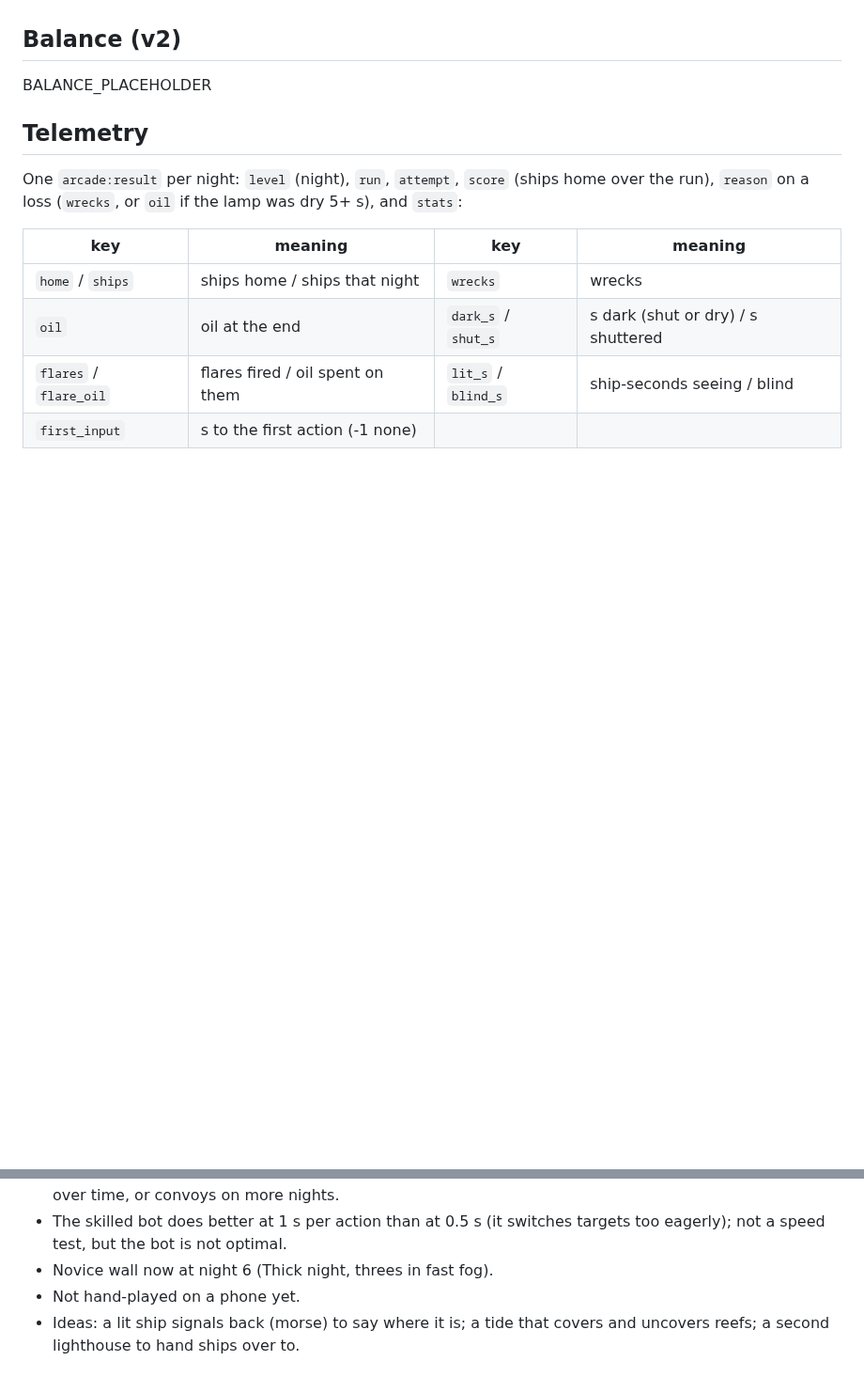
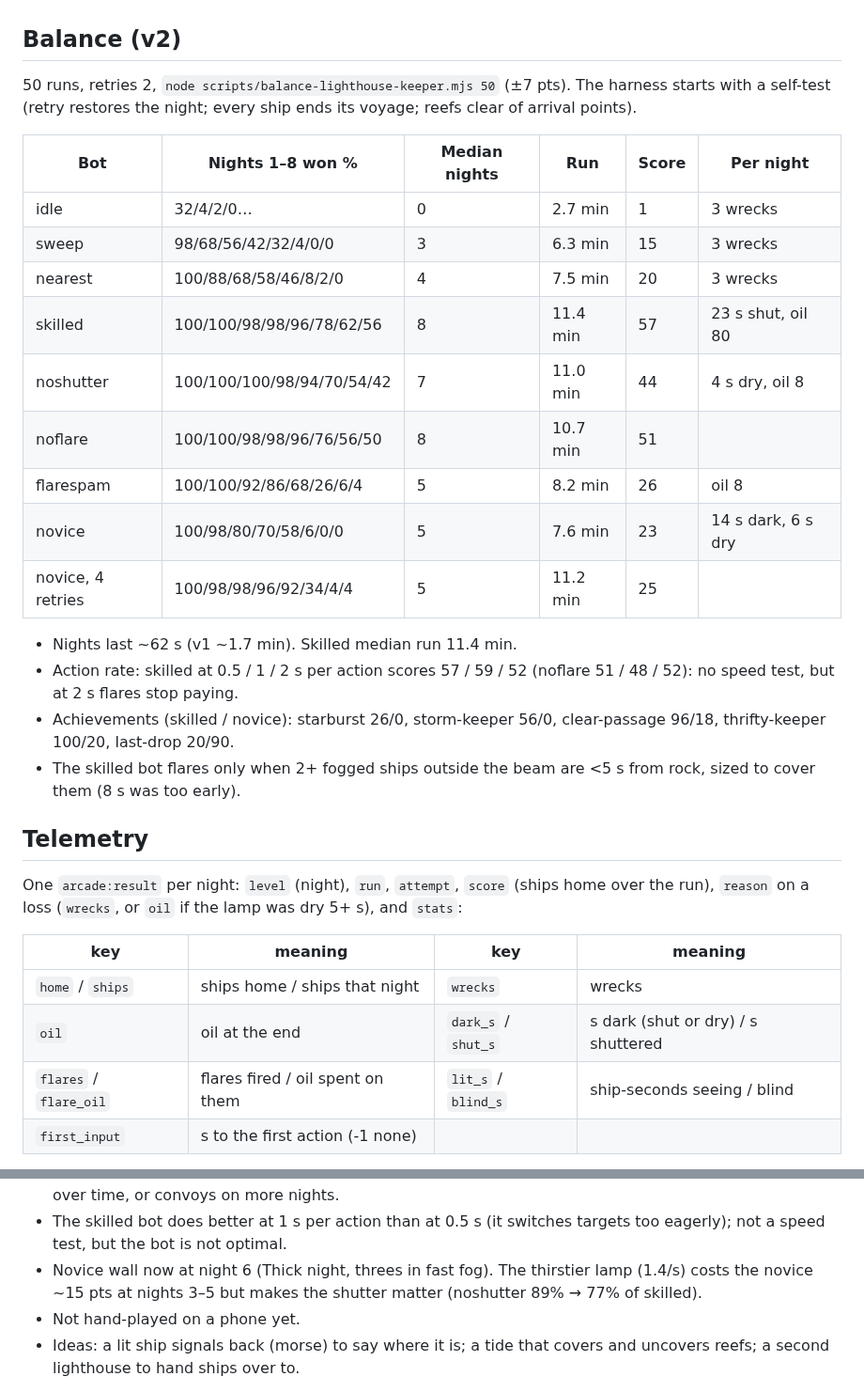
Before and after one commit to Avatar-Coco-Love/emergent-arcade, a Markdown page: docs/games/lighthouse-keeper.md, 2 parts joined by grey strips. Shown at 94% size. GitHub-like rendering; blank space fills up the shorter version.

Commit message:
Lighthouse Keeper notes: v2 balance
Co-Authored-By: Claude Opus 5.5 <noreply@anthropic.com>
Claude-Session: https://claude.ai/code/session_01M2nKtcJkoohqrKRhfVRT7t

```diff
--- a/docs/games/lighthouse-keeper.md
+++ b/docs/games/lighthouse-keeper.md
@@ -75,7 +75,29 @@ the coast). A Space held through a pause must be let go before it charges.
 
 ## Balance (v2)
 
-BALANCE_PLACEHOLDER
+50 runs, retries 2, `node scripts/balance-lighthouse-keeper.mjs 50` (±7 pts).
+The harness starts with a self-test (retry restores the night; every ship
+ends its voyage; reefs clear of arrival points).
+
+| Bot | Nights 1–8 won % | Median nights | Run | Score | Per night |
+|---|---|---|---|---|---|
+| idle | 32/4/2/0… | 0 | 2.7 min | 1 | 3 wrecks |
+| sweep | 98/68/56/42/32/4/0/0 | 3 | 6.3 min | 15 | 3 wrecks |
+| nearest | 100/88/68/58/46/8/2/0 | 4 | 7.5 min | 20 | 3 wrecks |
+| skilled | 100/100/98/98/96/78/62/56 | 8 | 11.4 min | 57 | 23 s shut, oil 80 |
+| noshutter | 100/100/100/98/94/70/54/42 | 7 | 11.0 min | 44 | 4 s dry, oil 8 |
+| noflare | 100/100/98/98/96/76/56/50 | 8 | 10.7 min | 51 | |
+| flarespam | 100/100/92/86/68/26/6/4 | 5 | 8.2 min | 26 | oil 8 |
+| novice | 100/98/80/70/58/6/0/0 | 5 | 7.6 min | 23 | 14 s dark, 6 s dry |
+| novice, 4 retries | 100/98/98/96/92/34/4/4 | 5 | 11.2 min | 25 | |
+
+- Nights last ~62 s (v1 ~1.7 min). Skilled median run 11.4 min.
+- Action rate: skilled at 0.5 / 1 / 2 s per action scores 57 / 59 / 52
+  (noflare 51 / 48 / 52): no speed test, but at 2 s flares stop paying.
+- Achievements (skilled / novice): starburst 26/0, storm-keeper 56/0,
+  clear-passage 96/18, thrifty-keeper 100/20, last-drop 20/90.
+- The skilled bot flares only when 2+ fogged ships outside the beam are
+  <5 s from rock, sized to cover them (8 s was too early).
 
 ## Telemetry
 
@@ -113,7 +135,9 @@ None yet.
   time, or convoys on more nights.
 - The skilled bot does better at 1 s per action than at 0.5 s (it switches
   targets too eagerly); not a speed test, but the bot is not optimal.
-- Novice wall now at night 6 (Thick night, threes in fast fog).
+- Novice wall now at night 6 (Thick night, threes in fast fog). The
+  thirstier lamp (1.4/s) costs the novice ~15 pts at nights 3–5 but makes
+  the shutter matter (noshutter 89% → 77% of skilled).
 - Not hand-played on a phone yet.
 - Ideas: a lit ship signals back (morse) to say where it is; a tide that
   covers and uncovers reefs; a second lighthouse to hand ships over to.
```
